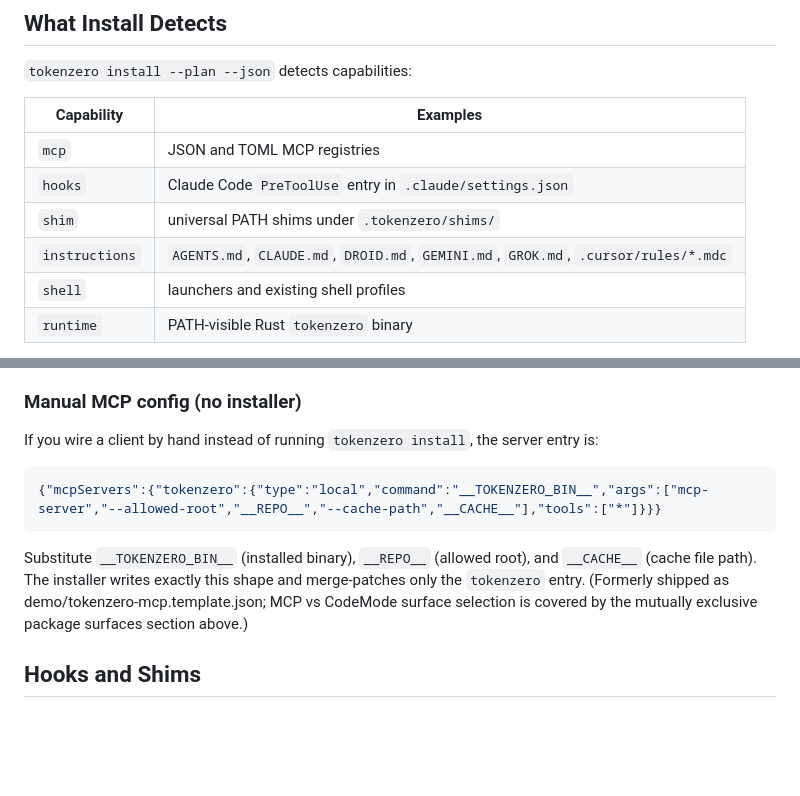
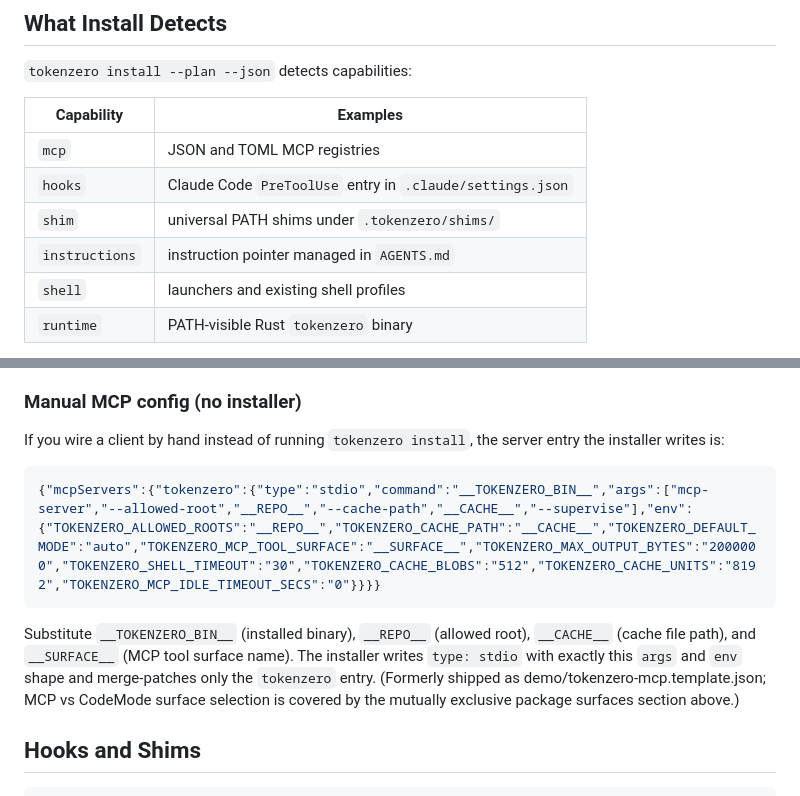
Before and after one commit to AdityaVG13/tokenzero, a Markdown page: docs/install.md, 2 parts joined by grey strips. Drawn GitHub-style; blank space fills up the shorter version.

Commit message:
docs: align install contract with implementation

````diff
--- a/docs/install.md
+++ b/docs/install.md
@@ -131,7 +131,7 @@ and pre-launch dogfooding.
 | `mcp` | JSON and TOML MCP registries |
 | `hooks` | Claude Code `PreToolUse` entry in `.claude/settings.json` |
 | `shim` | universal PATH shims under `.tokenzero/shims/` |
-| `instructions` | `AGENTS.md`, `CLAUDE.md`, `DROID.md`, `GEMINI.md`, `GROK.md`, `.cursor/rules/*.mdc` |
+| `instructions` | instruction pointer managed in `AGENTS.md` |
 | `shell` | launchers and existing shell profiles |
 | `runtime` | PATH-visible Rust `tokenzero` binary |
 
@@ -182,14 +182,15 @@ uses `%APPDATA%`-style paths such as `AppData/Roaming/Claude` and
 ### Manual MCP config (no installer)
 
 If you wire a client by hand instead of running `tokenzero install`, the
-server entry is:
+server entry the installer writes is:
 
 ```json
-{"mcpServers":{"tokenzero":{"type":"local","command":"__TOKENZERO_BIN__","args":["mcp-server","--allowed-root","__REPO__","--cache-path","__CACHE__"],"tools":["*"]}}}
+{"mcpServers":{"tokenzero":{"type":"stdio","command":"__TOKENZERO_BIN__","args":["mcp-server","--allowed-root","__REPO__","--cache-path","__CACHE__","--supervise"],"env":{"TOKENZERO_ALLOWED_ROOTS":"__REPO__","TOKENZERO_CACHE_PATH":"__CACHE__","TOKENZERO_DEFAULT_MODE":"auto","TOKENZERO_MCP_TOOL_SURFACE":"__SURFACE__","TOKENZERO_MAX_OUTPUT_BYTES":"2000000","TOKENZERO_SHELL_TIMEOUT":"30","TOKENZERO_CACHE_BLOBS":"512","TOKENZERO_CACHE_UNITS":"8192","TOKENZERO_MCP_IDLE_TIMEOUT_SECS":"0"}}}}
 ```
 
 Substitute `__TOKENZERO_BIN__` (installed binary), `__REPO__` (allowed root),
-and `__CACHE__` (cache file path). The installer writes exactly this shape and
+`__CACHE__` (cache file path), and `__SURFACE__` (MCP tool surface name). The
+installer writes `type: stdio` with exactly this `args` and `env` shape and
 merge-patches only the `tokenzero` entry. (Formerly shipped as
 demo/tokenzero-mcp.template.json; MCP vs CodeMode surface selection is covered
 by the mutually exclusive package surfaces section above.)
````
